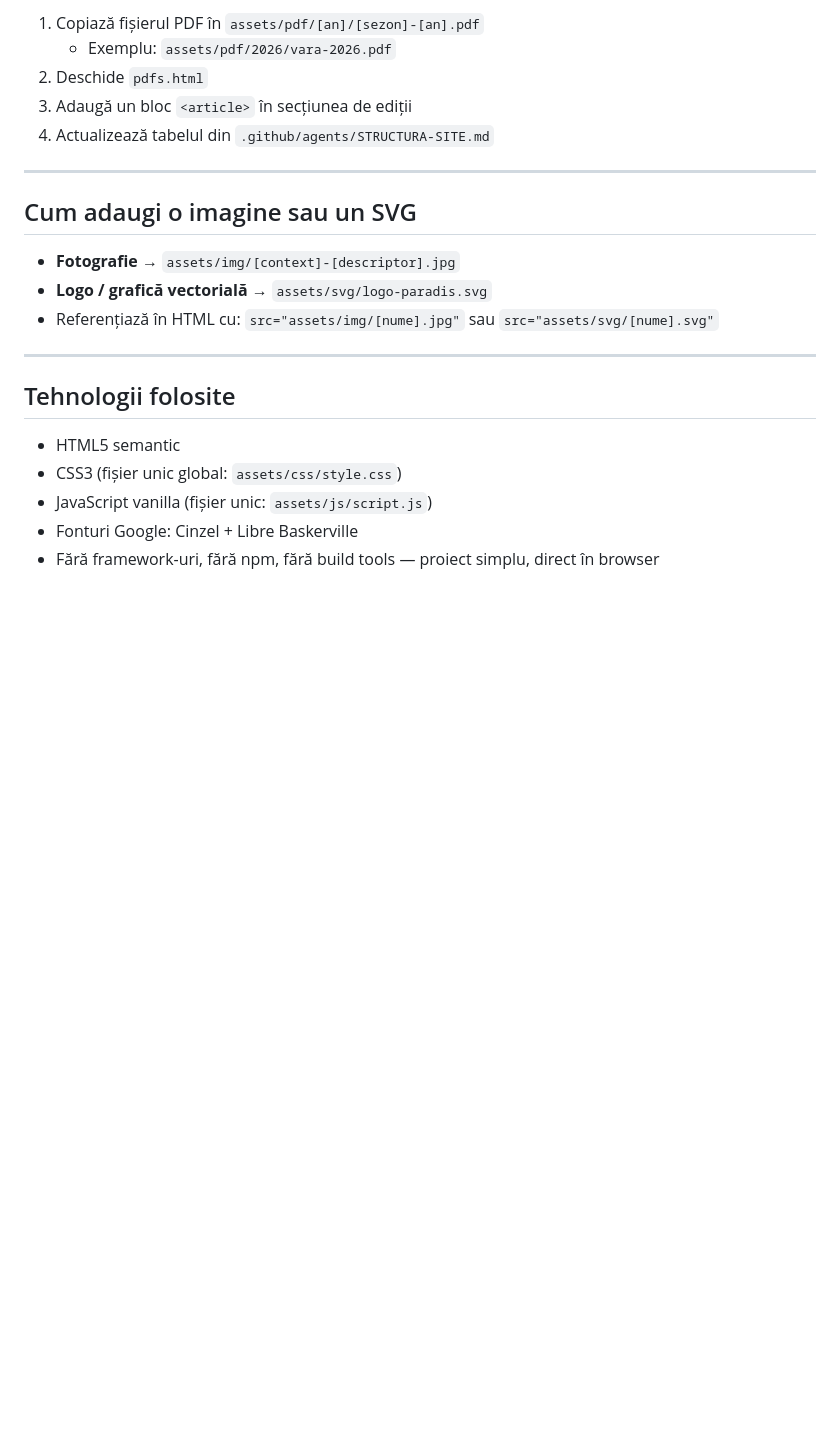
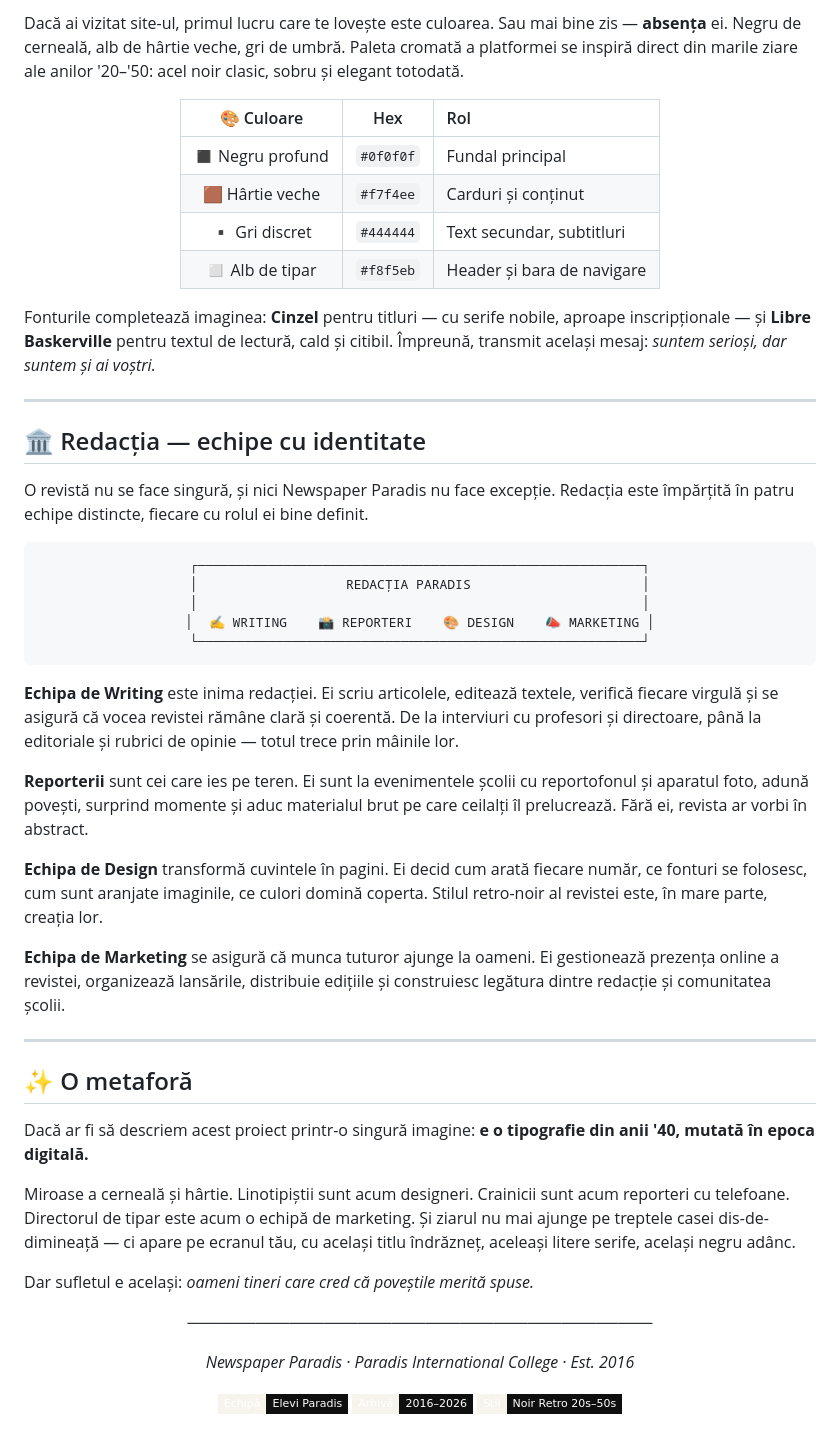
Before and after one commit to paradis-college/Newspaper, a Markdown page: README.md, the part around one of its changes. Rendered like a GitHub page; badges without logos; blank space fills up the shorter version.

````diff
--- a/README.md
+++ b/README.md
@@ -78,24 +51,62 @@ Paradis International College. Tema vizuală: noir alb-negru, stil retro 20s–5
 
-1. Copiază fișierul PDF în `assets/pdf/[an]/[sezon]-[an].pdf`
-   - Exemplu: `assets/pdf/2026/vara-2026.pdf`
-2. Deschide `pdfs.html`
-3. Adaugă un bloc `<article>` în secțiunea de ediții
-4. Actualizează tabelul din `.github/agents/STRUCTURA-SITE.md`
+Dacă ai vizitat site-ul, primul lucru care te lovește este culoarea. Sau mai bine zis — **absența** ei. Negru de cerneală, alb de hârtie veche, gri de umbră. Paleta cromată a platformei se inspiră direct din marile ziare ale anilor '20–'50: acel noir clasic, sobru și elegant totodată.
+
+<div align="center">
+
+| 🎨 Culoare | Hex | Rol |
+|:----------:|:---:|:----|
+| ◼ Negru profund | `#0f0f0f` | Fundal principal |
+| 🟫 Hârtie veche | `#f7f4ee` | Carduri și conținut |
+| ▪ Gri discret | `#444444` | Text secundar, subtitluri |
+| ◻ Alb de tipar | `#f8f5eb` | Header și bara de navigare |
+
+</div>
+
+Fonturile completează imaginea: **Cinzel** pentru titluri — cu serife nobile, aproape inscripționale — și **Libre Baskerville** pentru textul de lectură, cald și citibil. Împreună, transmit același mesaj: *suntem serioși, dar suntem și ai voștri.*
 
 ---
 
-## Cum adaugi o imagine sau un SVG
+## 🏛️ Redacția — echipe cu identitate
 
-- **Fotografie** → `assets/img/[context]-[descriptor].jpg`
-- **Logo / grafică vectorială** → `assets/svg/logo-paradis.svg`
-- Referențiază în HTML cu: `src="assets/img/[nume].jpg"` sau `src="assets/svg/[nume].svg"`
+O revistă nu se face singură, și nici Newspaper Paradis nu face excepție. Redacția este împărțită în patru echipe distincte, fiecare cu rolul ei bine definit.
+
+<div align="center">
+
+```
+┌─────────────────────────────────────────────────────────┐
+│                   REDACȚIA PARADIS                      │
+│                                                         │
+│  ✍ WRITING    📸 REPORTERI    🎨 DESIGN    📣 MARKETING │
+└─────────────────────────────────────────────────────────┘
+```
+
+</div>
+
+**Echipa de Writing** este inima redacției. Ei scriu articolele, editează textele, verifică fiecare virgulă și se asigură că vocea revistei rămâne clară și coerentă. De la interviuri cu profesori și directoare, până la editoriale și rubrici de opinie — totul trece prin mâinile lor.
+
+**Reporterii** sunt cei care ies pe teren. Ei sunt la evenimentele școlii cu reportofonul și aparatul foto, adună povești, surprind momente și aduc materialul brut pe care ceilalți îl prelucrează. Fără ei, revista ar vorbi în abstract.
+
+**Echipa de Design** transformă cuvintele în pagini. Ei decid cum arată fiecare număr, ce fonturi se folosesc, cum sunt aranjate imaginile, ce culori domină coperta. Stilul retro-noir al revistei este, în mare parte, creația lor.
+
+**Echipa de Marketing** se asigură că munca tuturor ajunge la oameni. Ei gestionează prezența online a revistei, organizează lansările, distribuie edițiile și construiesc legătura dintre redacție și comunitatea școlii.
 
 ---
 
-## Tehnologii folosite
+## ✨ O metaforă
 
-- HTML5 semantic
-- CSS3 (fișier unic global: `assets/css/style.css`)
-- JavaScript vanilla (fișier unic: `assets/js/script.js`)
-- Fonturi Google: Cinzel + Libre Baskerville
-- Fără framework-uri, fără npm, fără build tools — proiect simplu, direct în browser
+Dacă ar fi să descriem acest proiect printr-o singură imagine: **e o tipografie din anii '40, mutată în epoca digitală.**
+
+Miroase a cerneală și hârtie. Linotipiștii sunt acum designeri. Crainicii sunt acum reporteri cu telefoane. Directorul de tipar este acum o echipă de marketing. Și ziarul nu mai ajunge pe treptele casei dis-de-dimineață — ci apare pe ecranul tău, cu același titlu îndrăzneț, aceleași litere serife, același negru adânc.
+
+Dar sufletul e același: *oameni tineri care cred că poveștile merită spuse.*
+
+<div align="center">
+
+─────────────────────────────────────────
+
+*Newspaper Paradis · Paradis International College · Est. 2016*
+
+[![Echipa](https://img.shields.io/badge/Echip%C4%83-Elevi%20Paradis-%230f0f0f?style=flat-square&labelColor=f7f4ee)](https://paradis-college.github.io/Newspaper/)
+[![Arhivă](https://img.shields.io/badge/Arhiv%C4%83-2016%E2%80%932026-%230f0f0f?style=flat-square&labelColor=f7f4ee)](https://paradis-college.github.io/Newspaper/pdfs/)
+[![Design](https://img.shields.io/badge/Stil-Noir%20Retro%2020s%E2%80%9350s-%230f0f0f?style=flat-square&labelColor=f7f4ee)](https://paradis-college.github.io/Newspaper/design/)
+
````
Also changed, not shown: other parts of README.md (+33 -59 lines).
